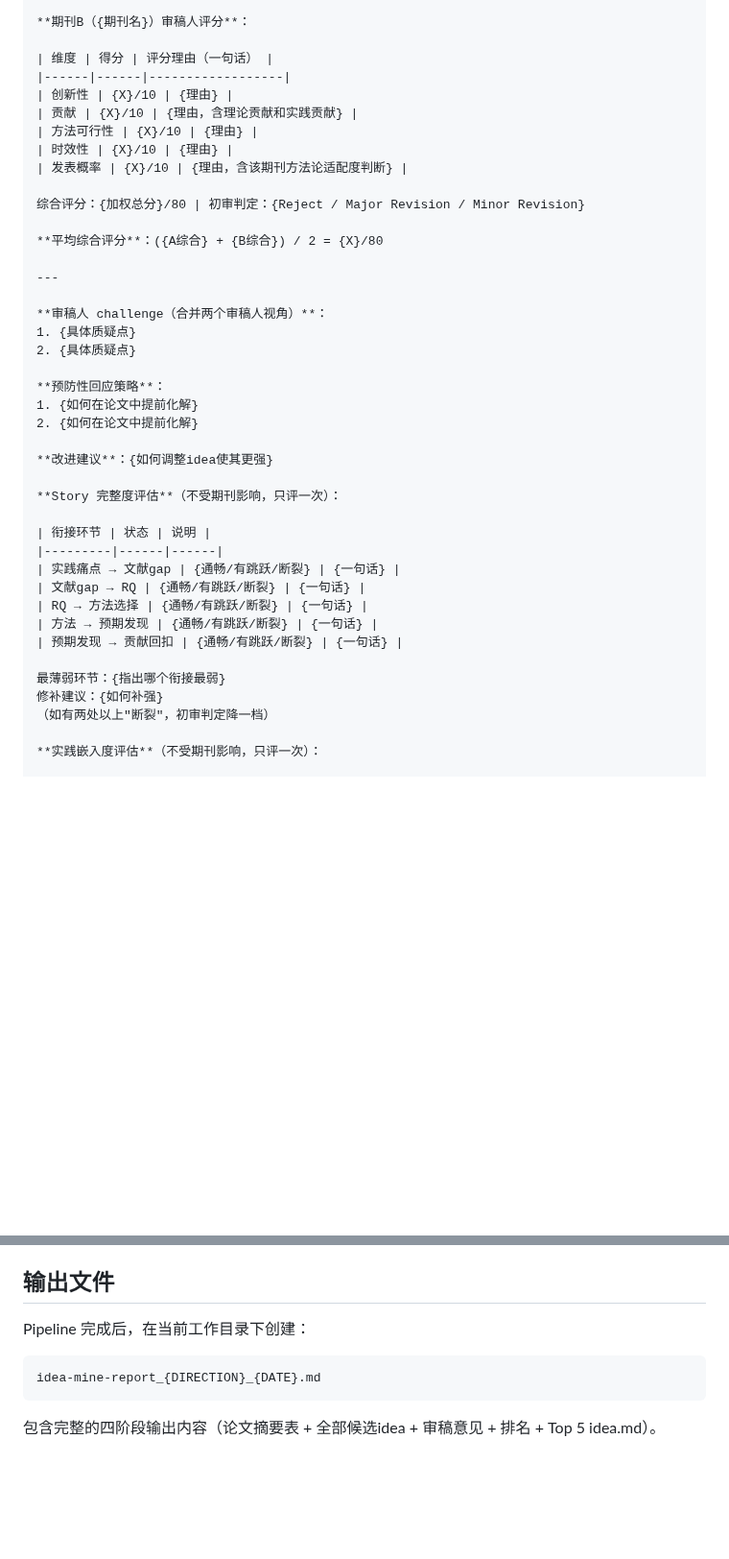
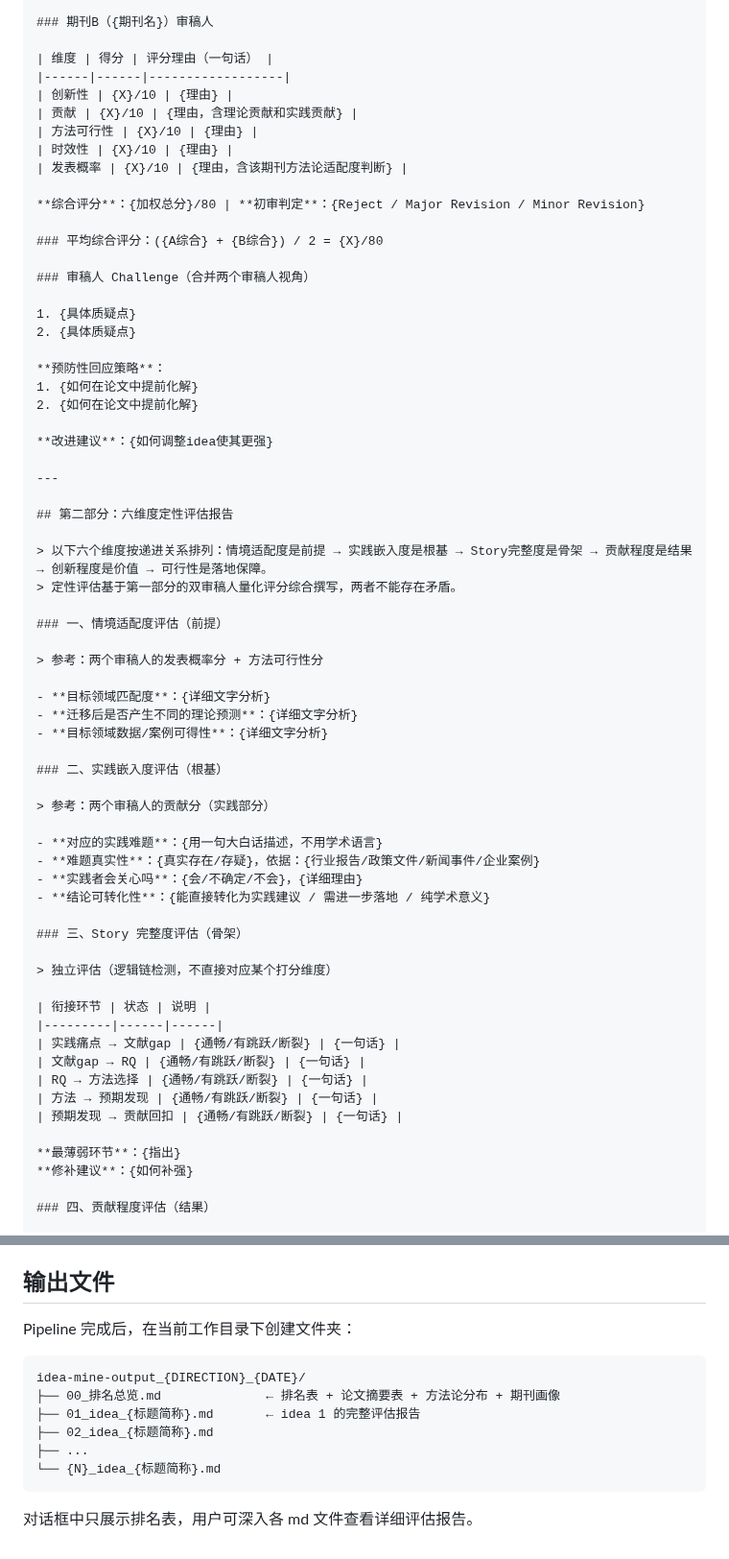
Before and after one commit to zylen97/paper-pipeline, a Markdown page: skills/idea-mine/SKILL.md, 2 parts joined by grey strips. Shown at 96% size. Drawn GitHub-style; blank space fills up the shorter version.

````diff
--- a/skills/idea-mine/SKILL.md
+++ b/skills/idea-mine/SKILL.md
@@ -260,5 +297,5 @@ description: "从一组中文/英文论文PDF中挖掘可迁移的研究idea，
 
-**期刊B（{期刊名}）审稿人评分**：
+### 期刊B（{期刊名}）审稿人
 
 | 维度 | 得分 | 评分理由（一句话） |
 |------|------|------------------|
@@ -268,13 +305,12 @@ description: "从一组中文/英文论文PDF中挖掘可迁移的研究idea，
 | 时效性 | {X}/10 | {理由} |
 | 发表概率 | {X}/10 | {理由，含该期刊方法论适配度判断} |
 
-综合评分：{加权总分}/80 | 初审判定：{Reject / Major Revision / Minor Revision}
+**综合评分**：{加权总分}/80 | **初审判定**：{Reject / Major Revision / Minor Revision}
 
-**平均综合评分**：({A综合} + {B综合}) / 2 = {X}/80
+### 平均综合评分：({A综合} + {B综合}) / 2 = {X}/80
 
----
+### 审稿人 Challenge（合并两个审稿人视角）
 
-**审稿人 challenge（合并两个审稿人视角）**：
 1. {具体质疑点}
 2. {具体质疑点}
 
@@ -284,7 +320,33 @@ description: "从一组中文/英文论文PDF中挖掘可迁移的研究idea，
 
 **改进建议**：{如何调整idea使其更强}
 
-**Story 完整度评估**（不受期刊影响，只评一次）：
+---
+
+## 第二部分：六维度定性评估报告
+
+> 以下六个维度按递进关系排列：情境适配度是前提 → 实践嵌入度是根基 → Story完整度是骨架 → 贡献程度是结果 → 创新程度是价值 → 可行性是落地保障。
+> 定性评估基于第一部分的双审稿人量化评分综合撰写，两者不能存在矛盾。
+
+### 一、情境适配度评估（前提）
+
+> 参考：两个审稿人的发表概率分 + 方法可行性分
+
+- **目标领域匹配度**：{详细文字分析}
+- **迁移后是否产生不同的理论预测**：{详细文字分析}
+- **目标领域数据/案例可得性**：{详细文字分析}
+
+### 二、实践嵌入度评估（根基）
+
+> 参考：两个审稿人的贡献分（实践部分）
+
+- **对应的实践难题**：{用一句大白话描述，不用学术语言}
+- **难题真实性**：{真实存在/存疑}，依据：{行业报告/政策文件/新闻事件/企业案例}
+- **实践者会关心吗**：{会/不确定/不会}，{详细理由}
+- **结论可转化性**：{能直接转化为实践建议 / 需进一步落地 / 纯学术意义}
+
+### 三、Story 完整度评估（骨架）
+
+> 独立评估（逻辑链检测，不直接对应某个打分维度）
 
 | 衔接环节 | 状态 | 说明 |
 |---------|------|------|
@@ -294,9 +356,8 @@ description: "从一组中文/英文论文PDF中挖掘可迁移的研究idea，
 | 方法 → 预期发现 | {通畅/有跳跃/断裂} | {一句话} |
 | 预期发现 → 贡献回扣 | {通畅/有跳跃/断裂} | {一句话} |
 
-最薄弱环节：{指出哪个衔接最弱}
-修补建议：{如何补强}
-（如有两处以上"断裂"，初审判定降一档）
+**最薄弱环节**：{指出}
+**修补建议**：{如何补强}
 
-**实践嵌入度评估**（不受期刊影响，只评一次）：
+### 四、贡献程度评估（结果）
 
@@ -421,10 +476,15 @@ description: "从一组中文/英文论文PDF中挖掘可迁移的研究idea，
 
 ## 输出文件
 
-Pipeline 完成后，在当前工作目录下创建：
+Pipeline 完成后，在当前工作目录下创建文件夹：
 
 ```
-idea-mine-report_{DIRECTION}_{DATE}.md
+idea-mine-output_{DIRECTION}_{DATE}/
+├── 00_排名总览.md              ← 排名表 + 论文摘要表 + 方法论分布 + 期刊画像
+├── 01_idea_{标题简称}.md       ← idea 1 的完整评估报告
+├── 02_idea_{标题简称}.md
+├── ...
+└── {N}_idea_{标题简称}.md
 ```
 
-包含完整的四阶段输出内容（论文摘要表 + 全部候选idea + 审稿意见 + 排名 + Top 5 idea.md）。
+对话框中只展示排名表，用户可深入各 md 文件查看详细评估报告。
````
Also changed, not shown: other parts of skills/idea-mine/SKILL.md (+106 -75 lines).
